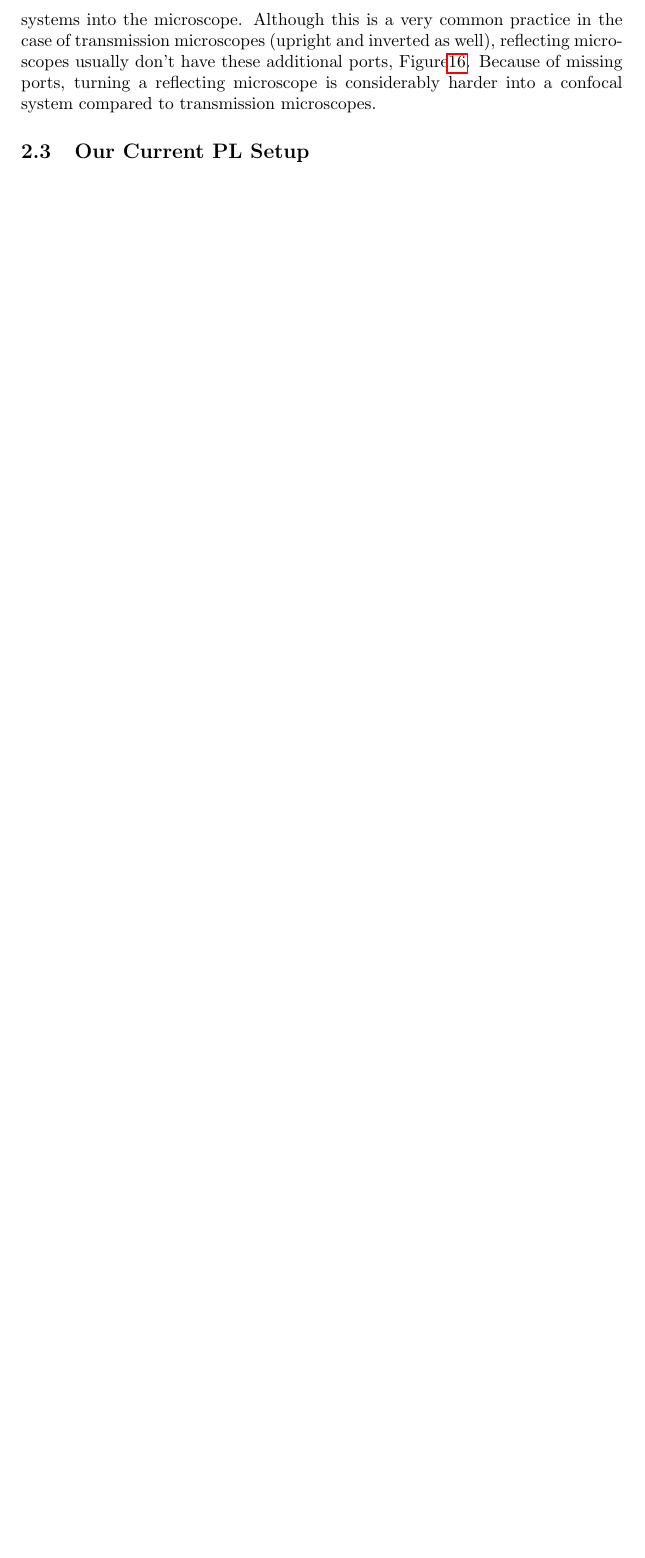
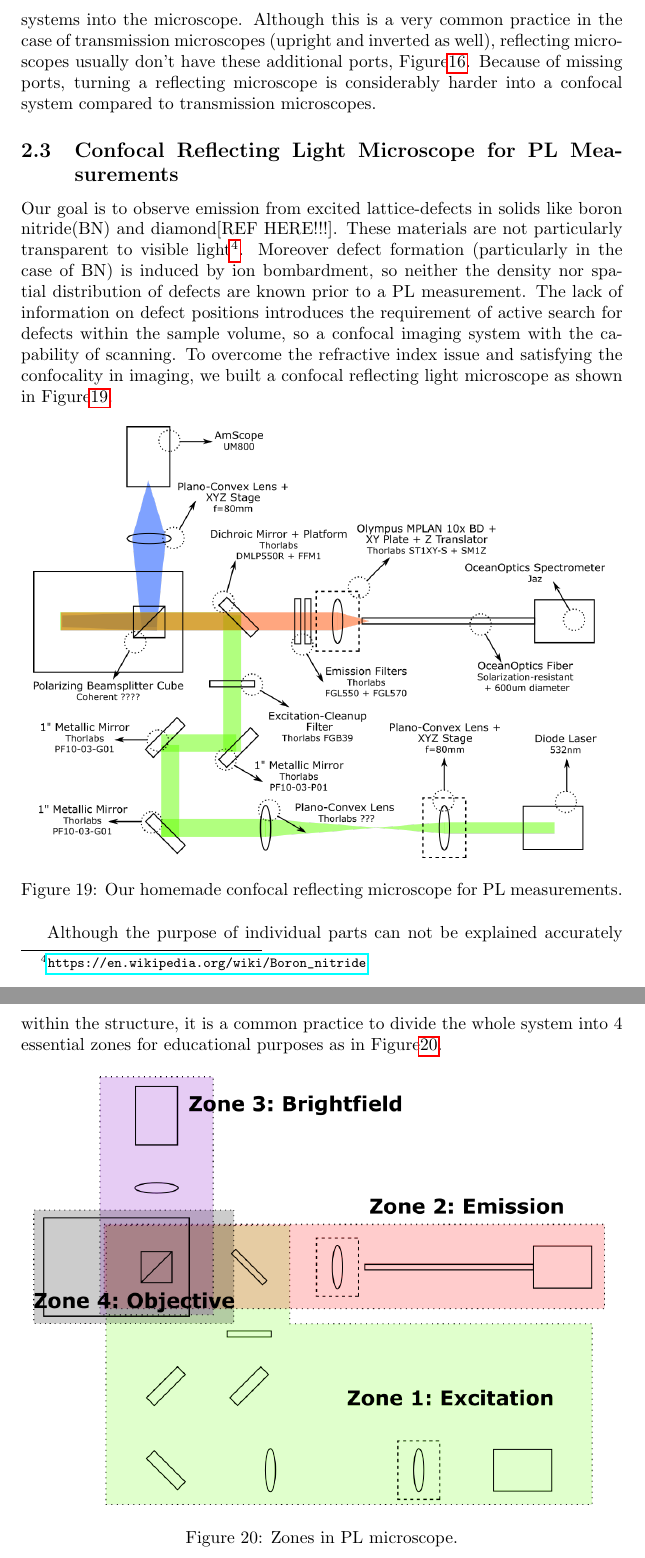
Before and after one commit to pekermilas/OzturkLabInstrumentBuilds, a LaTeX document (LabReport.tex, which reads Section_Microscope/Section_Microscope.tex): part of page 17 of 17 before the commit and two parts of pages 17 and 18 of 18 after it, the two joined at a grey line, cut so that both start at the same text, the shorter picture padded with empty space. The pictures show the PDF file LabReport.pdf that the author committed with the source.

Commit message:
New additions to microscope section.

```diff
--- a/Section_Microscope/Section_Microscope.tex
+++ b/Section_Microscope/Section_Microscope.tex
@@ -73,4 +73,33 @@ reflecting microscopes usually don't have these additional ports, Figure\ref{fig
 Because of missing ports, turning a reflecting microscope is considerably harder into
 a confocal system compared to transmission microscopes.
 
-\subsection{Our Current PL Setup}
+\subsection{Confocal Reflecting Light Microscope for PL Measurements}
+
+Our goal is to observe emission from excited lattice-defects in solids like boron
+nitride(BN) and diamond[REF HERE!!!]. These materials are not particularly transparent
+to visible light\footnote{\url{https://en.wikipedia.org/wiki/Boron_nitride}}. Moreover
+defect formation (particularly in the case of BN) is induced by ion bombardment, so
+neither the density nor spatial distribution of defects are known prior to a PL
+measurement. The lack of information on defect positions introduces the requirement
+of active search for defects within the sample volume, so a confocal imaging system
+with the capability of scanning. To overcome the refractive index issue and satisfying
+the confocality in imaging, we built a confocal reflecting light microscope as shown
+in Figure\ref{fig:ConfocalReflectingMicroscopeFull}.
+
+\begin{figure}[H]
+	\centering
+	\includegraphics[angle=0,origin=c,width = 0.95\linewidth]{Section_Microscope/Figures/PL_Setup_Parts.png}
+	\caption{Our homemade confocal reflecting microscope for PL measurements.}
+	\label{fig:ConfocalReflectingMicroscopeFull}
+\end{figure}
+
+Although the purpose of individual parts can not be explained accurately within the
+structure, it is a common practice to divide the whole system into 4 essential zones
+for educational purposes as in Figure\ref{fig:ConfocalReflectingMicroscopeZones}.
+
+\begin{figure}[H]
+	\centering
+	\includegraphics[angle=0,origin=c,width = 0.95\linewidth]{Section_Microscope/Figures/PL_Setup_Zones.png}
+	\caption{Zones in PL microscope.}
+	\label{fig:ConfocalReflectingMicroscopeZones}
+\end{figure}
```
Also changed, not shown: LabReport.pdf, 5 other files.
